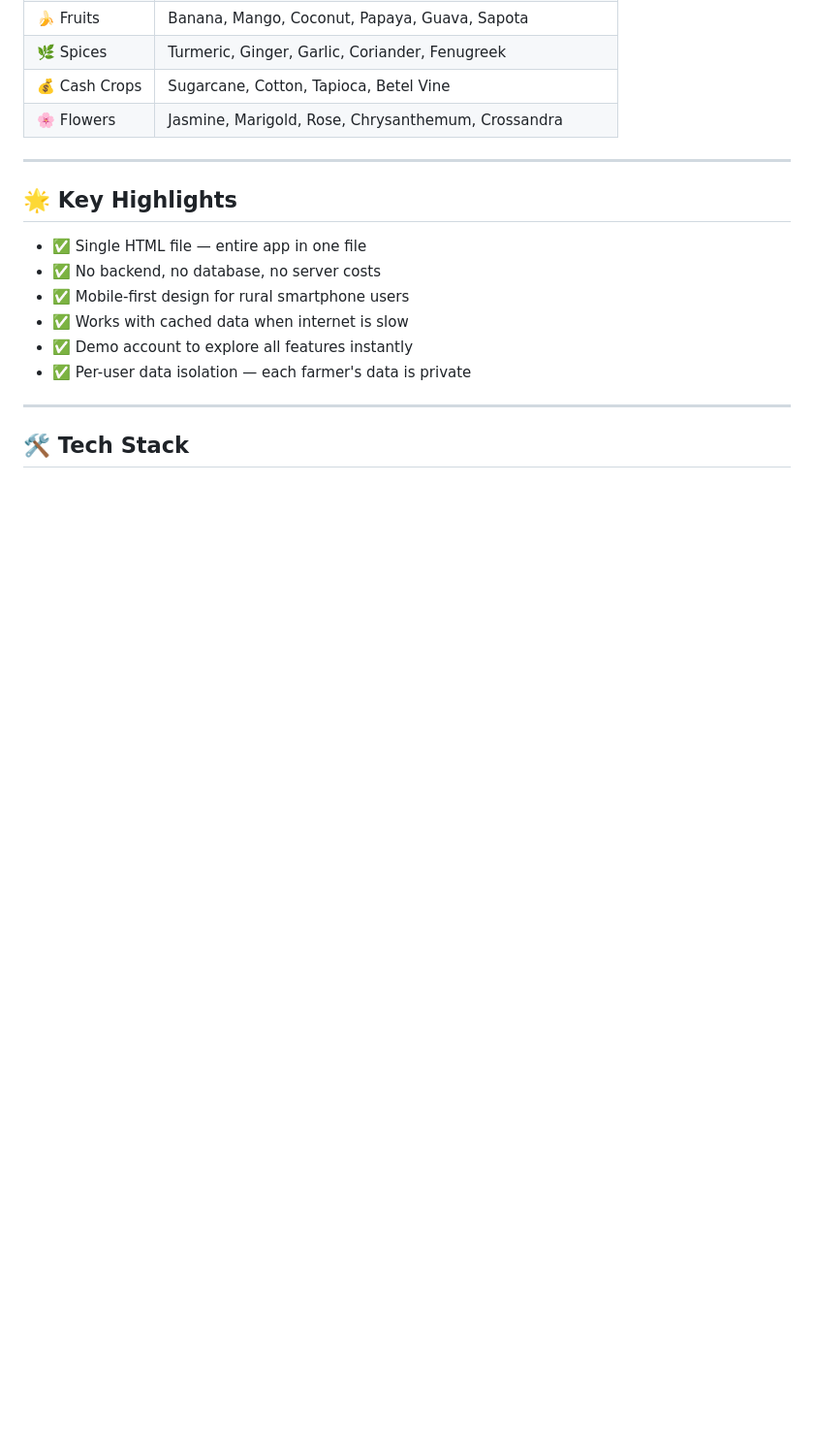
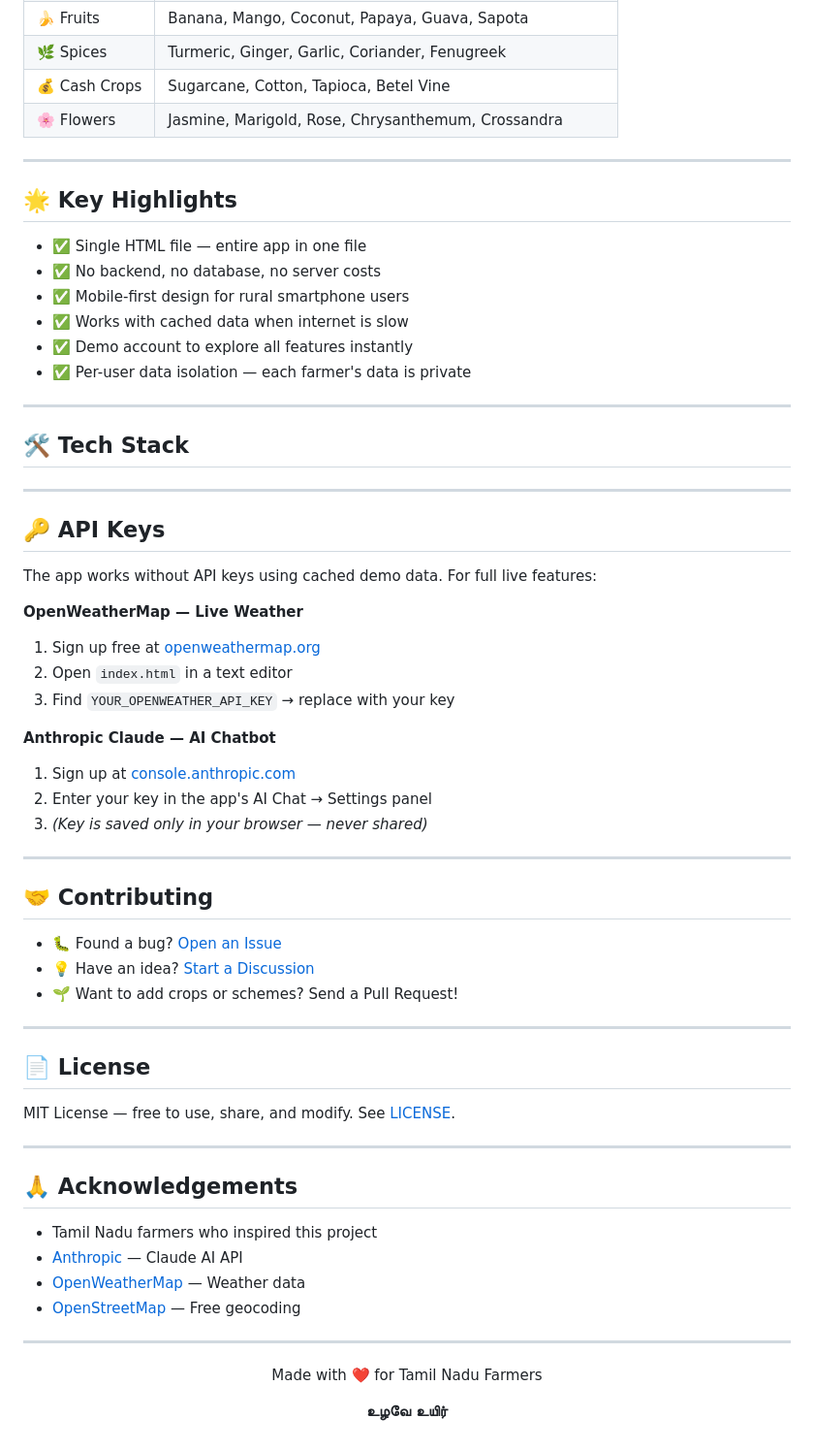
Before and after one commit to santhoshbalaji0507/Uzhavar-Mitra, a Markdown page: README.md, the part around the change. Shown at 97% size. GitHub-like rendering; blank space fills up the shorter version.

```diff
--- a/README.md
+++ b/README.md
@@ -74,3 +74,51 @@ Small and marginal farmers of Tamil Nadu who use Android smartphones and need re
 ---
 
 ## 🛠️ Tech Stack
+---
+
+## 🔑 API Keys
+
+The app works without API keys using cached demo data. For full live features:
+
+**OpenWeatherMap — Live Weather**
+1. Sign up free at [openweathermap.org](https://openweathermap.org/api)
+2. Open `index.html` in a text editor
+3. Find `YOUR_OPENWEATHER_API_KEY` → replace with your key
+
+**Anthropic Claude — AI Chatbot**
+1. Sign up at [console.anthropic.com](https://console.anthropic.com)
+2. Enter your key in the app's AI Chat → Settings panel
+3. *(Key is saved only in your browser — never shared)*
+
+---
+
+## 🤝 Contributing
+
+- 🐛 Found a bug? [Open an Issue](../../issues)
+- 💡 Have an idea? [Start a Discussion](../../discussions)
+- 🌱 Want to add crops or schemes? Send a Pull Request!
+
+---
+
+## 📄 License
+
+MIT License — free to use, share, and modify. See [LICENSE](LICENSE).
+
+---
+
+## 🙏 Acknowledgements
+
+- Tamil Nadu farmers who inspired this project
+- [Anthropic](https://anthropic.com) — Claude AI API
+- [OpenWeatherMap](https://openweathermap.org) — Weather data
+- [OpenStreetMap](https://openstreetmap.org) — Free geocoding
+
+---
+
+<div align="center">
+
+Made with ❤️ for Tamil Nadu Farmers
+
+**உழவே உயிர்**
+
+</div>
```
